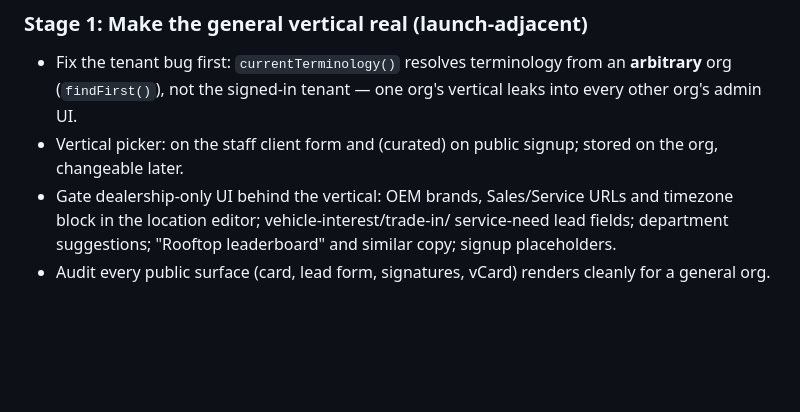
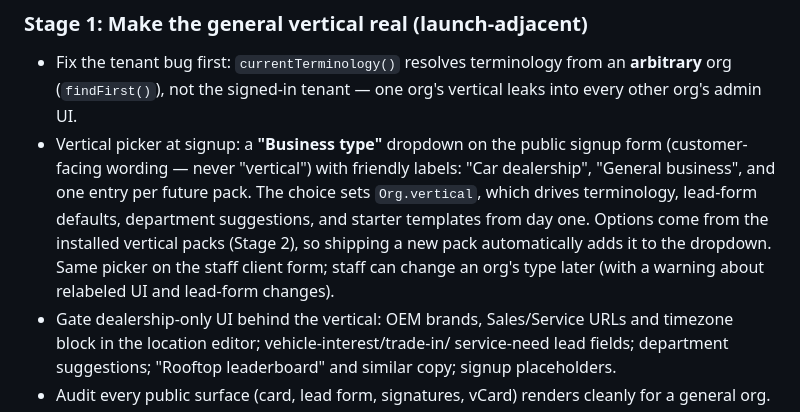
Before and after one commit to codebooker/opencard, a Markdown page: docs/ROADMAP-v1.1.md, the part around the change. GitHub-like rendering; blank space fills up the shorter version.

Commit message:
docs: roadmap — signup gets a customer-facing 'Business type' dropdown driven by installed vertical packs

```diff
--- a/docs/ROADMAP-v1.1.md
+++ b/docs/ROADMAP-v1.1.md
@@ -109,8 +109,15 @@ is a launch-adjacent cleanup, not a someday feature.
 - Fix the tenant bug first: `currentTerminology()` resolves terminology from
   an **arbitrary** org (`findFirst()`), not the signed-in tenant — one org's
   vertical leaks into every other org's admin UI.
-- Vertical picker: on the staff client form and (curated) on public signup;
-  stored on the org, changeable later.
+- Vertical picker at signup: a **"Business type"** dropdown on the public
+  signup form (customer-facing wording — never "vertical") with friendly
+  labels: "Car dealership", "General business", and one entry per future
+  pack. The choice sets `Org.vertical`, which drives terminology, lead-form
+  defaults, department suggestions, and starter templates from day one.
+  Options come from the installed vertical packs (Stage 2), so shipping a new
+  pack automatically adds it to the dropdown. Same picker on the staff
+  client form; staff can change an org's type later (with a warning about
+  relabeled UI and lead-form changes).
 - Gate dealership-only UI behind the vertical: OEM brands, Sales/Service
   URLs and timezone block in the location editor; vehicle-interest/trade-in/
   service-need lead fields; department suggestions; "Rooftop leaderboard"
```
